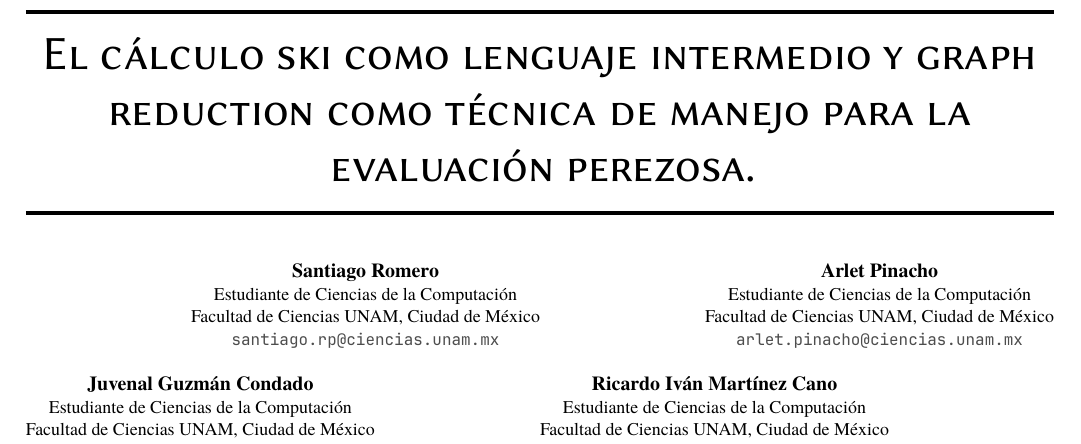
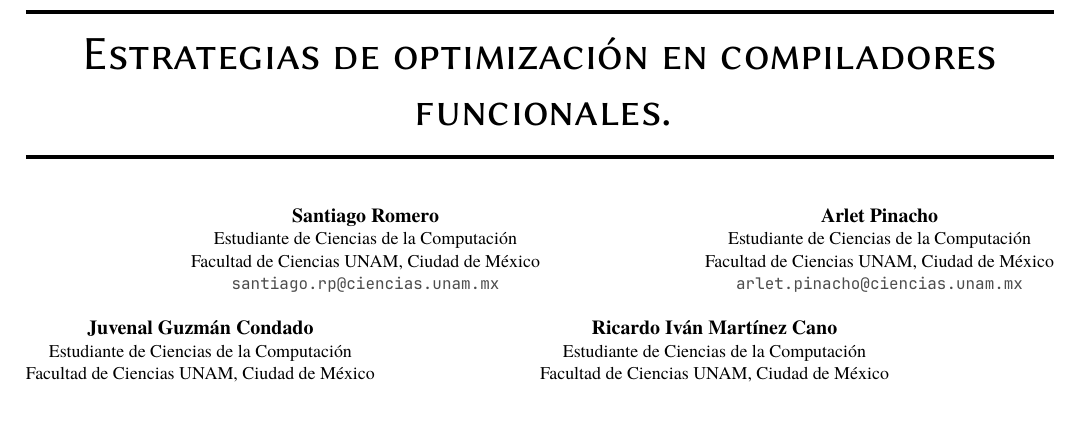
Before and after one commit to srp-mx/lenguajes-funcionales-modernos, a LaTeX paper (reporte/latex/main.tex): part of page 1 of 12, cut at the place of the change. Compiled offline with XeLaTeX.

Commit message:
cambia titulo

```diff
--- a/reporte/latex/main.tex
+++ b/reporte/latex/main.tex
@@ -4,7 +4,7 @@
 % Title and authors
 \title{
     \rule{\linewidth}{2pt}
-    \Title{El cálculo ski como lenguaje intermedio y graph reduction como técnica de manejo para la evaluación perezosa.} \\[-1ex]
+    \Title{Estrategias de optimización en compiladores funcionales.} \\[-1ex]
     \rule{\linewidth}{2pt}
 }
 
```
